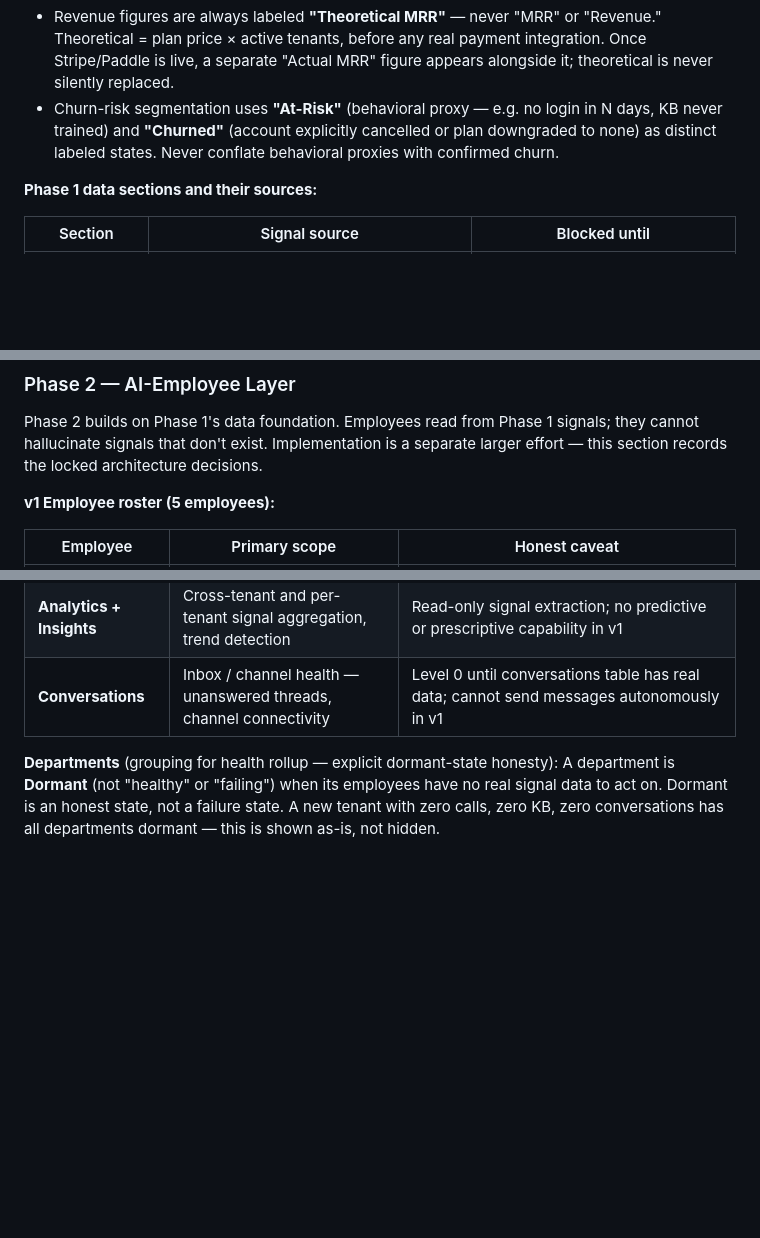
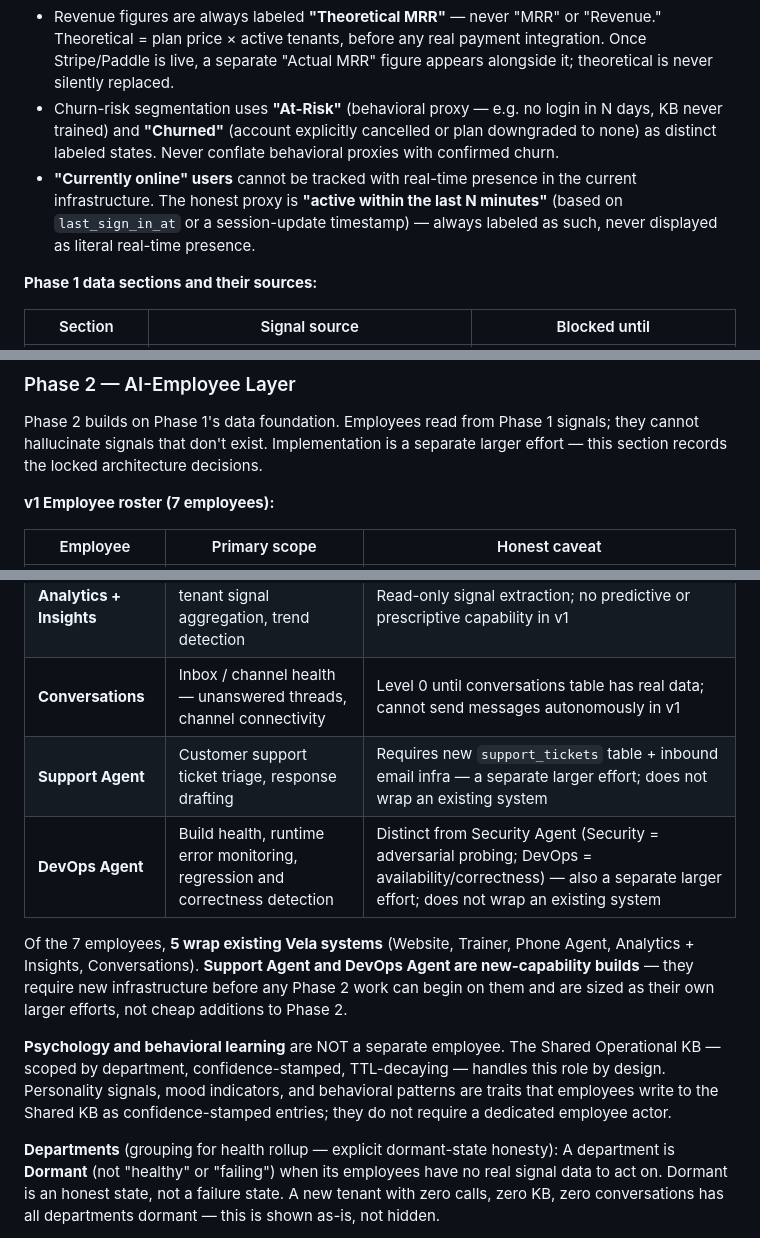
Before and after one commit to ahmedharrabiworks-sys/vela, a Markdown page: CLAUDE.md, 3 parts joined by grey strips. GitHub-like rendering; blank space fills up the shorter version.

Commit message:
docs(mission-control): expand Phase 2 roster to 7, add Phase 1 caveats
- Roster grows from 5 to 7 employees: Support Agent (needs support_tickets
  table + inbound email infra) and DevOps Agent (build health / runtime
  error / regression monitoring, distinct from Security Agent adversarial
  role) -- both flagged as separate larger efforts / new-capability builds
- Explicit note: 5 of 7 wrap existing systems; Support + DevOps are new
- Psychology/behavioral learning clarified: NOT a separate employee -- it
  is Shared Operational KB doing its designed job (confidence-stamped)
- Phase 1 currently-online caveat: honest proxy is active within last N
  minutes (last_sign_in_at), never literal real-time presence
- Phase 1 usage-analytics note: pattern-detection proposed actions flow
  through the existing Level-1/Level-2 approval mechanism, no separate path

Documentation-only. No code changes, no build, no deploy.

Co-Authored-By: Claude Sonnet 4.6 <noreply@anthropic.com>

```diff
--- a/CLAUDE.md
+++ b/CLAUDE.md
@@ -400,6 +400,7 @@ Phase 1 is purely a **data layer** — no AI employees, no autonomous actions, n
 **Labeling discipline (hard rules for Phase 1 UI):**
 - Revenue figures are always labeled **"Theoretical MRR"** — never "MRR" or "Revenue." Theoretical = plan price × active tenants, before any real payment integration. Once Stripe/Paddle is live, a separate "Actual MRR" figure appears alongside it; theoretical is never silently replaced.
 - Churn-risk segmentation uses **"At-Risk"** (behavioral proxy — e.g. no login in N days, KB never trained) and **"Churned"** (account explicitly cancelled or plan downgraded to none) as distinct labeled states. Never conflate behavioral proxies with confirmed churn.
+- **"Currently online" users** cannot be tracked with real-time presence in the current infrastructure. The honest proxy is **"active within the last N minutes"** (based on `last_sign_in_at` or a session-update timestamp) — always labeled as such, never displayed as literal real-time presence.
 
 **Phase 1 data sections and their sources:**
 
@@ -436,7 +439,7 @@ NOTIFY pgrst, 'reload schema';
 
 Phase 2 builds on Phase 1's data foundation. Employees read from Phase 1 signals; they cannot hallucinate signals that don't exist. Implementation is a separate larger effort — this section records the locked architecture decisions.
 
-**v1 Employee roster (5 employees):**
+**v1 Employee roster (7 employees):**
 
 | Employee | Primary scope | Honest caveat |
 |---|---|---|
@@ -445,6 +448,12 @@ Phase 2 builds on Phase 1's data foundation. Employees read from Phase 1 signals
 | **Phone Agent** | Voice calls — monitor call quality, flag anomalies | Signal quality depends entirely on `agent_calls` data being present; Level 0 until real call history exists |
 | **Analytics + Insights** | Cross-tenant and per-tenant signal aggregation, trend detection | Read-only signal extraction; no predictive or prescriptive capability in v1 |
 | **Conversations** | Inbox / channel health — unanswered threads, channel connectivity | Level 0 until conversations table has real data; cannot send messages autonomously in v1 |
+| **Support Agent** | Customer support ticket triage, response drafting | Requires new `support_tickets` table + inbound email infra — a separate larger effort; does not wrap an existing system |
+| **DevOps Agent** | Build health, runtime error monitoring, regression and correctness detection | Distinct from Security Agent (Security = adversarial probing; DevOps = availability/correctness) — also a separate larger effort; does not wrap an existing system |
+
+Of the 7 employees, **5 wrap existing Vela systems** (Website, Trainer, Phone Agent, Analytics + Insights, Conversations). **Support Agent and DevOps Agent are new-capability builds** — they require new infrastructure before any Phase 2 work can begin on them and are sized as their own larger efforts, not cheap additions to Phase 2.
+
+**Psychology and behavioral learning** are NOT a separate employee. The Shared Operational KB — scoped by department, confidence-stamped, TTL-decaying — handles this role by design. Personality signals, mood indicators, and behavioral patterns are traits that employees write to the Shared KB as confidence-stamped entries; they do not require a dedicated employee actor.
 
 **Departments** (grouping for health rollup — explicit dormant-state honesty):
 A department is **Dormant** (not "healthy" or "failing") when its employees have no real signal data to act on. Dormant is an honest state, not a failure state. A new tenant with zero calls, zero KB, zero conversations has all departments dormant — this is shown as-is, not hidden.
```
Also changed, not shown: other parts of CLAUDE.md (+2 -0 lines).
